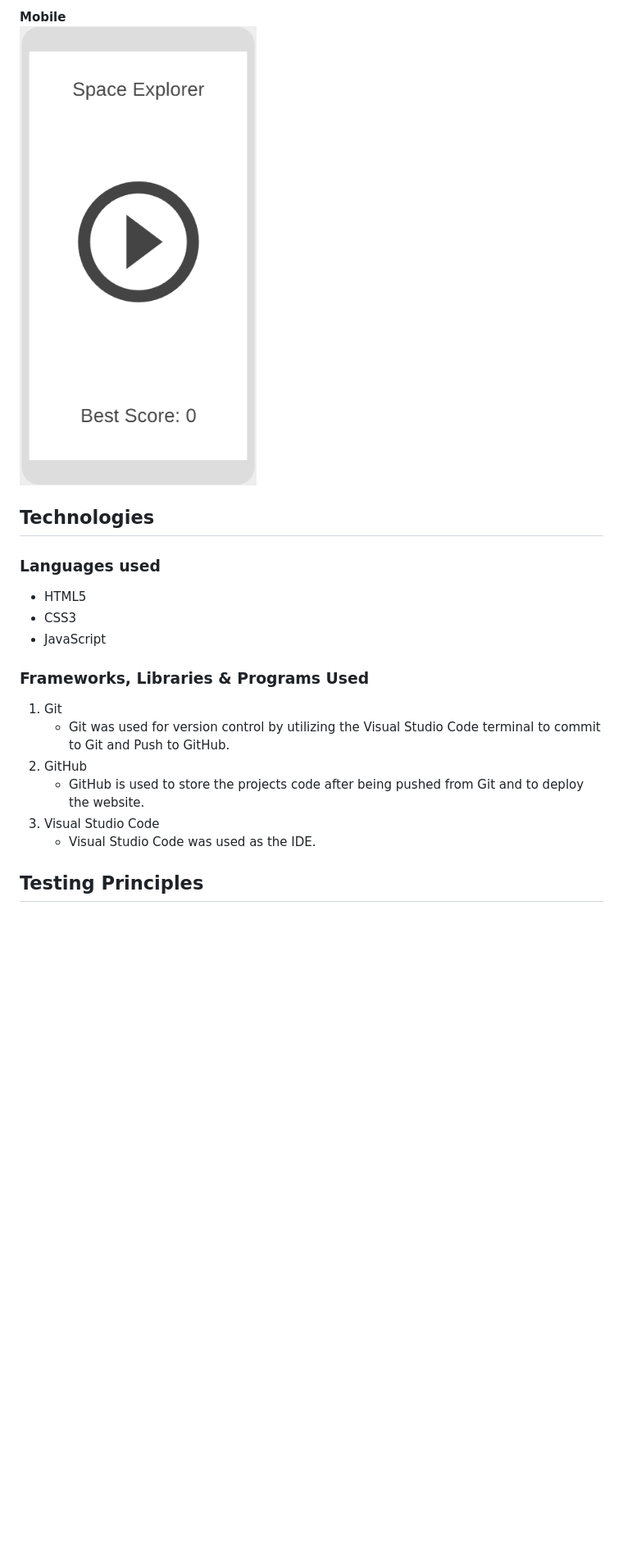
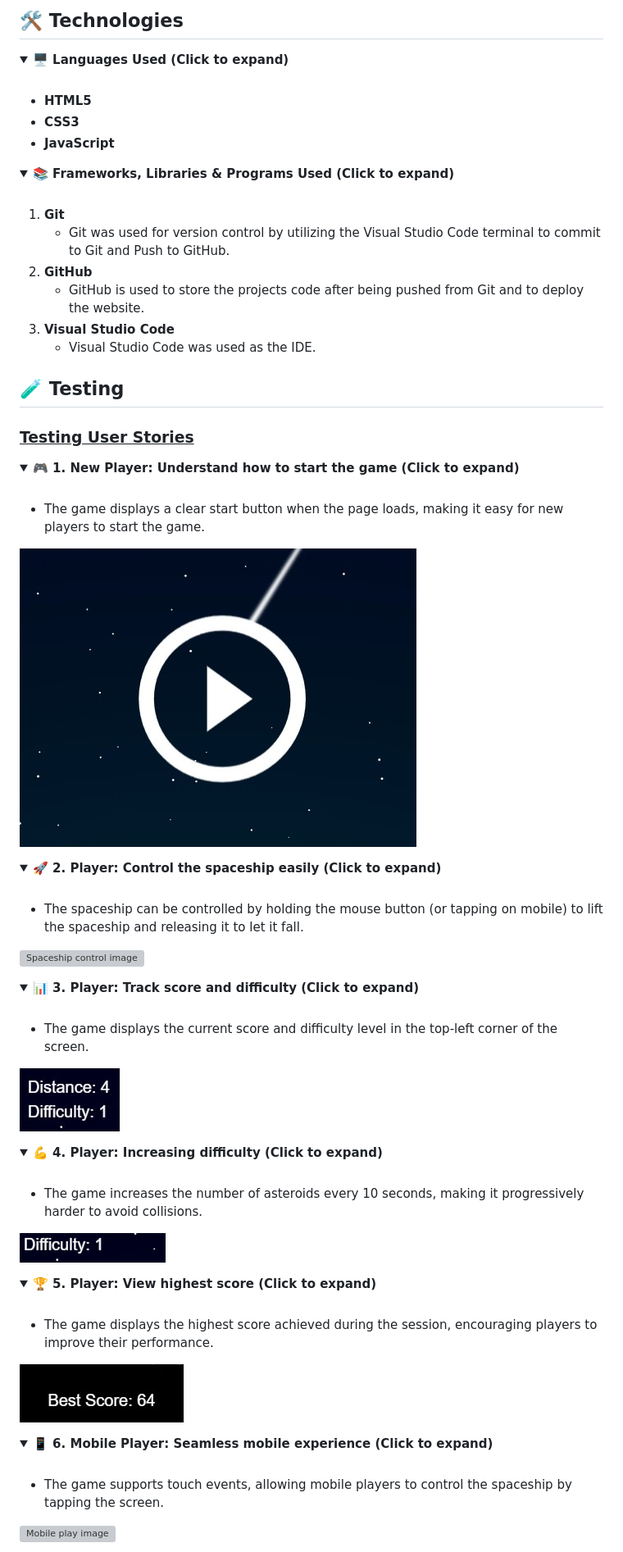
Before and after one commit to PaulMarren/space-explorer, a Markdown page: README.md, the part around one of its changes. Shown at 82% size. Drawn GitHub-style; folded sections open; blank space fills up the shorter version; grey boxes are pictures that could not be loaded.

```diff
--- a/README.md
+++ b/README.md
@@ -97,19 +103,82 @@ The live page can be viewed here: [Link to Space Explorer](https://paulmarren.gi
 
-**Mobile**
-<br>
-![Mobile wireframe](assets/docs/images/mobile-start-screen.png)
+## 🛠️ Technologies
 
-## Technologies
-### Languages used
-  - HTML5
-  - CSS3
-  - JavaScript
-### Frameworks, Libraries & Programs Used
-   1. Git
-      - Git was used for version control by utilizing the Visual Studio Code terminal to commit to Git and Push to GitHub.
-   2. GitHub
-      - GitHub is used to store the projects code after being pushed from Git and to deploy the website.
-   3. Visual Studio Code
-      - Visual Studio Code was used as the IDE.
+<details>
+  <summary><strong>🖥️ Languages Used (Click to expand)</strong></summary>
+  <br>
 
-## Testing Principles
+  - **HTML5**
+  - **CSS3**
+  - **JavaScript**
+</details>
+
+
+<details>
+  <summary><strong>📚 Frameworks, Libraries & Programs Used (Click to expand)</strong></summary>
+  <br>
+
+  1. **Git**
+     - Git was used for version control by utilizing the Visual Studio Code terminal to commit to Git and Push to GitHub.
+  2. **GitHub**
+     - GitHub is used to store the projects code after being pushed from Git and to deploy the website.
+  3. **Visual Studio Code**
+     - Visual Studio Code was used as the IDE.
+</details>
+
+## 🧪 Testing
+### <ins>Testing User Stories</ins>
+
+<details>
+  <summary><strong>🎮 1. New Player: Understand how to start the game (Click to expand)</strong></summary>
+  <br>
+
+  - The game displays a clear start button when the page loads, making it easy for new players to start the game.
+
+  ![Start button image](assets/docs/images/start-button.jpg)
+</details>
+
+<details>
+  <summary><strong>🚀 2. Player: Control the spaceship easily (Click to expand)</strong></summary>
+  <br>
+
+  - The spaceship can be controlled by holding the mouse button (or tapping on mobile) to lift the spaceship and releasing it to let it fall.
+
+  ![Spaceship control image](assets/docs/images/spaceship-control.gif)
+</details>
+
+<details>
+  <summary><strong>📊 3. Player: Track score and difficulty (Click to expand)</strong></summary>
+  <br>
+
+  - The game displays the current score and difficulty level in the top-left corner of the screen.
+
+  ![Distance and difficulty tracker image](assets/docs/images/distance-difficulty.jpg)
+</details>
+
+<details>
+  <summary><strong>💪 4. Player: Increasing difficulty (Click to expand)</strong></summary>
+  <br>
+
+  - The game increases the number of asteroids every 10 seconds, making it progressively harder to avoid collisions.
+
+  ![Difficulty increasing image](assets/docs/images/difficulty-increasing.gif)
+</details>
+
+<details>
+  <summary><strong>🏆 5. Player: View highest score (Click to expand)</strong></summary>
+  <br>
+
+  - The game displays the highest score achieved during the session, encouraging players to improve their performance.
+
+  ![High score image](assets/docs/images/best-score.jpg)
+</details>
+
+<details>
+  <summary><strong>📱 6. Mobile Player: Seamless mobile experience (Click to expand)</strong></summary>
+  <br>
+
+  - The game supports touch events, allowing mobile players to control the spaceship by tapping the screen.
+
+  ![Mobile play image](assets/docs/images/mobile-play.gif)
+</details>
+
```
Also changed, not shown: other parts of README.md (+318 -206 lines).
